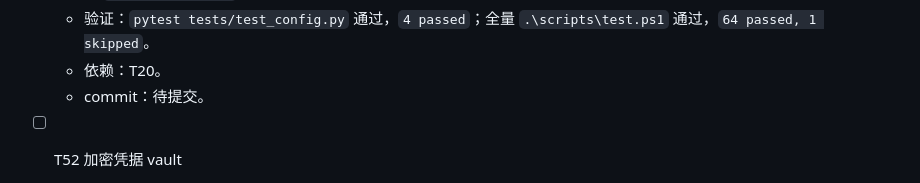
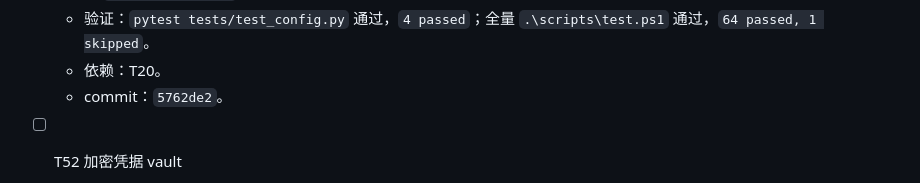
Before and after one commit to zhonyetchonchin/safepatch-harness, a Markdown page: PLAN.md, the part around the change. Rendered like a GitHub page.

Commit message:
docs: record T51 commit hash

```diff
--- a/PLAN.md
+++ b/PLAN.md
@@ -169,7 +169,7 @@
   - 失败测试：未知检查命令默认不可运行；allowed checks 从 YAML 读取；字符串 shell 命令拒绝；未知字段拒绝。红灯为缺少 `safepatch.config`。
   - 验证：`pytest tests/test_config.py` 通过，`4 passed`；全量 `.\scripts\test.ps1` 通过，`64 passed, 1 skipped`。
   - 依赖：T20。
-  - commit：待提交。
+  - commit：`5762de2`。
 
 - [ ] T52 加密凭据 vault
   - 目标：实现 key set/status/update/delete/lock，状态不回显明文。
```
